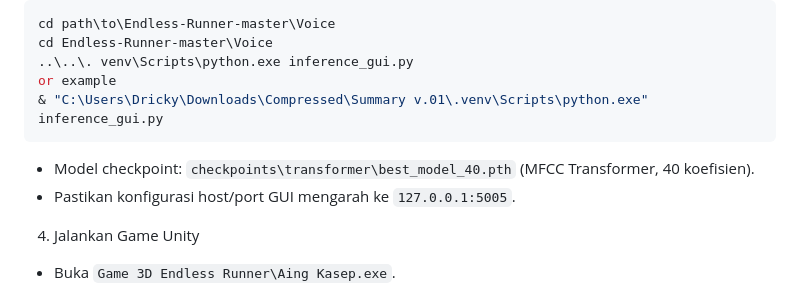
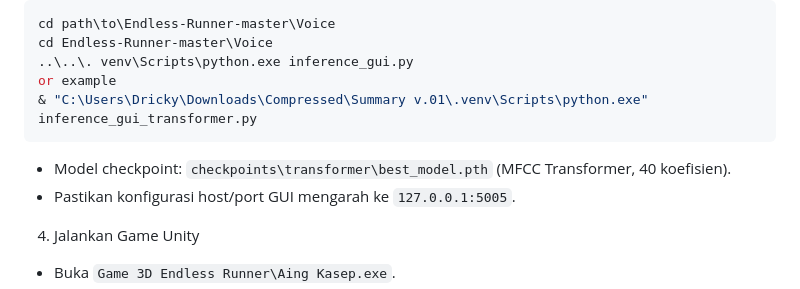
Before and after one commit to adrikfikhtiyaarilamro/Endless-Runner-master, a Markdown page: README.md, the part around the change. Rendered like a GitHub page.

````diff
--- a/README.md
+++ b/README.md
@@ -29,9 +29,9 @@ cd path\to\Endless-Runner-master\Voice
 cd Endless-Runner-master\Voice
 ..\..\. venv\Scripts\python.exe inference_gui.py
 or example
-& "C:\Users\Dricky\Downloads\Compressed\Summary v.01\.venv\Scripts\python.exe" inference_gui.py
+& "C:\Users\Dricky\Downloads\Compressed\Summary v.01\.venv\Scripts\python.exe" inference_gui_transformer.py
 ```
-- Model checkpoint: `checkpoints\transformer\best_model_40.pth` (MFCC Transformer, 40 koefisien).
+- Model checkpoint: `checkpoints\transformer\best_model.pth` (MFCC Transformer, 40 koefisien).
 - Pastikan konfigurasi host/port GUI mengarah ke `127.0.0.1:5005`.
 
 4) Jalankan Game Unity
````
